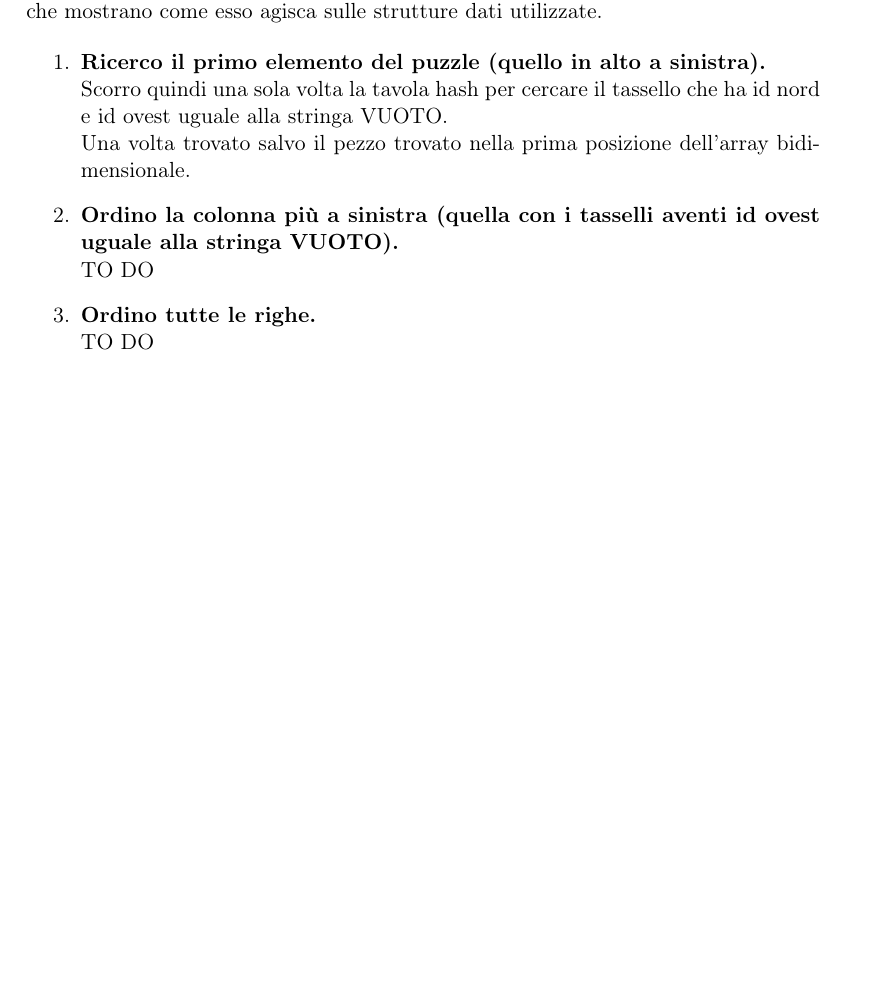
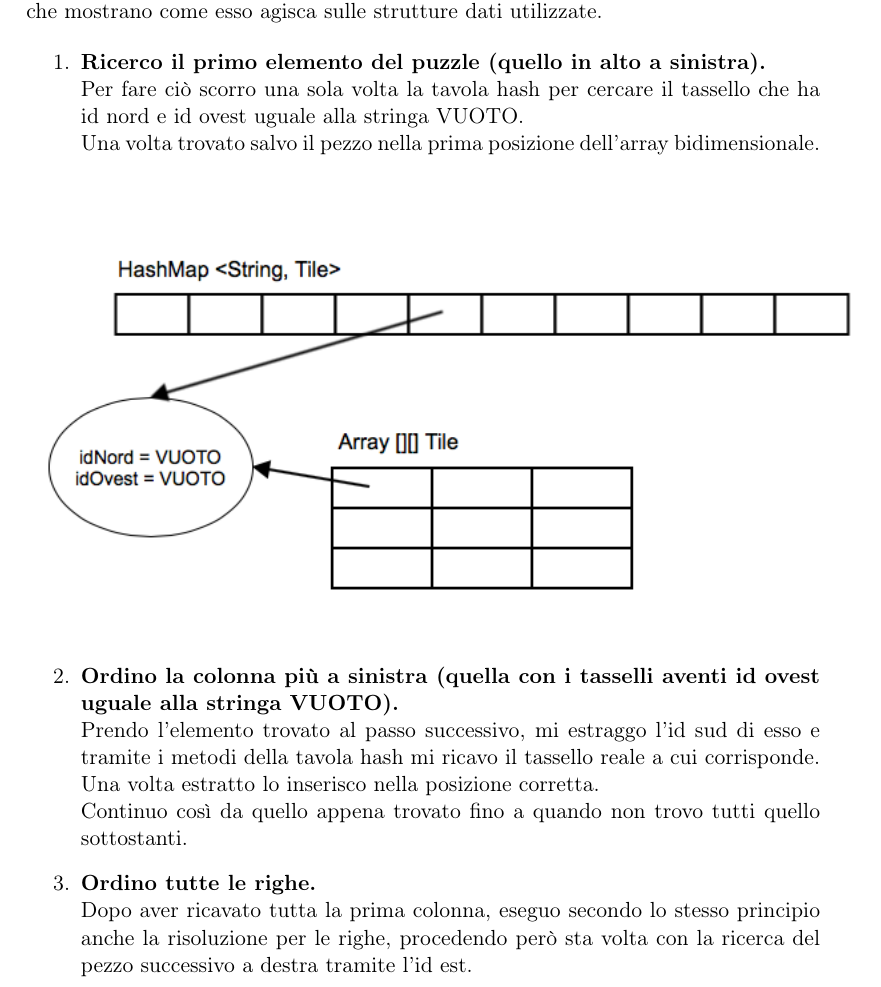
Before and after one commit to ptesser/puzzle-solver, a LaTeX document (relazione/documentazione/relazione_parte_1/relazione_parte_1.tex, which reads relazione/documentazione/relazione_parte_1/content/algoritmo_1.tex): part of page 5 of 6 before the commit and part of page 5 of 7 after it, cut so that both start at the same text, the shorter picture padded with empty space. Compiled offline with pdfLaTeX.

Commit message:
Title: avanzamento relazione Desc: continuata stesura della relazione inerente alla parte dell'algoritmo. Inserite immagini per rendere più chiaro il processo.
Task: Reported in #id_task

```diff
--- a/relazione/documentazione/relazione_parte_1/content/algoritmo_1.tex
+++ b/relazione/documentazione/relazione_parte_1/content/algoritmo_1.tex
@@ -21,8 +21,14 @@ Di seguito vengono esposte le seguenze che vengo eseguite, correlate da dei graf
 
 	\begin{enumerate}
 		\item \textbf{Ricerco il primo elemento del puzzle (quello in alto a sinistra).} \\
-Scorro quindi una sola volta la tavola hash per cercare il tassello che ha id nord e id ovest uguale alla stringa VUOTO. \\
-Una volta trovato salvo il pezzo trovato nella prima posizione dell'array bidimensionale.
+Per fare ciò scorro una sola volta la tavola hash per cercare il tassello che ha id nord e id ovest uguale alla stringa VUOTO. \\
+Una volta trovato salvo il pezzo nella prima posizione dell'array bidimensionale.
+		\begin{figure}[htbp]
+			\centering
+			\includegraphics[width=15cm]{img/algpuzzle_step1.png}
+		\end{figure}
 
 		\item \textbf{Ordino la colonna più a sinistra (quella con i tasselli aventi id ovest uguale alla stringa VUOTO).} \\
-TO DO
+Prendo l'elemento trovato al passo successivo, mi estraggo l'id sud di esso e tramite i metodi della tavola hash mi ricavo il tassello reale a cui corrisponde. \\
+Una volta estratto lo inserisco nella posizione corretta. \\
+Continuo così da quello appena trovato fino a quando non trovo tutti quello sottostanti.
@@ -29,2 +40,2 @@ TO DO
 		\item \textbf{Ordino tutte le righe.} \\
-TO DO
+Dopo aver ricavato tutta la prima colonna, eseguo secondo lo stesso principio anche la risoluzione per le righe, procedendo però sta volta con la ricerca del pezzo successivo a destra tramite l'id est.
```
Also changed, not shown: relazione/documentazione/relazione_parte_1/img/algpuzzle_step1.png (added), relazione/documentazione/relazione_parte_1/relazione_parte_1.pdf, relazione/documentazione/relazione_parte_1/content/algoritmo_1.tex (10 more changed lines).
